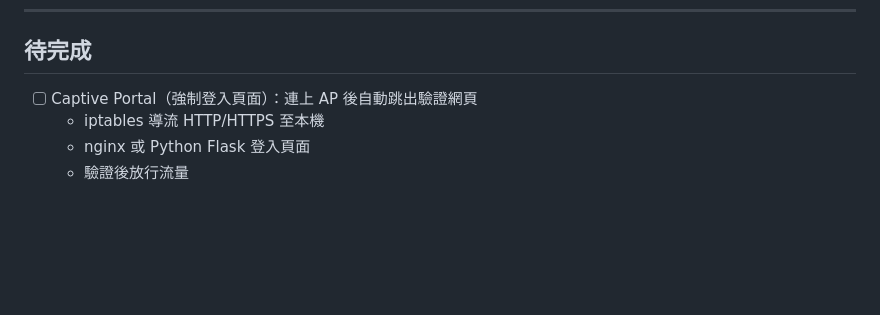
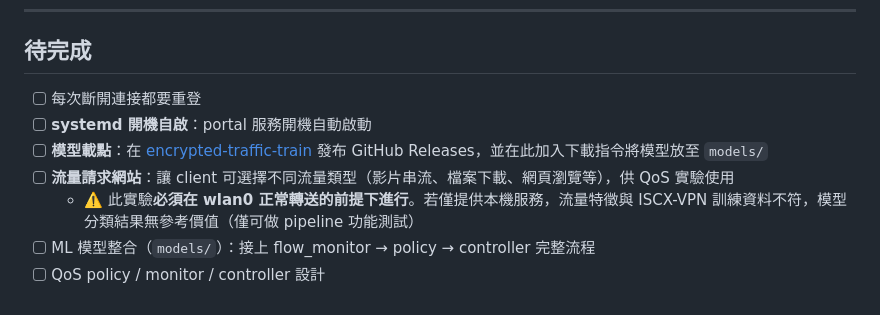
Before and after one commit to hyouka0904/encrypted-traffic-deploy, a Markdown page: README.md, the part around one of its changes. Rendered like a GitHub page; blank space fills up the shorter version.

```diff
--- a/README.md
+++ b/README.md
@@ -186,7 +196,10 @@ DHCP 派發範圍：`192.168.4.10` ~ `192.168.4.50`
 
 ## 待完成
 
-- [ ] Captive Portal（強制登入頁面）：連上 AP 後自動跳出驗證網頁
-  - iptables 導流 HTTP/HTTPS 至本機
-  - nginx 或 Python Flask 登入頁面
-  - 驗證後放行流量
+- [ ] 每次斷開連接都要重登
+- [ ] **systemd 開機自啟**：portal 服務開機自動啟動
+- [ ] **模型載點**：在 [encrypted-traffic-train](https://github.com/hyouka0904/encrypted-traffic-train) 發布 GitHub Releases，並在此加入下載指令將模型放至 `models/`
+- [ ] **流量請求網站**：讓 client 可選擇不同流量類型（影片串流、檔案下載、網頁瀏覽等），供 QoS 實驗使用
+  - ⚠️ 此實驗**必須在 wlan0 正常轉送的前提下進行**。若僅提供本機服務，流量特徵與 ISCX-VPN 訓練資料不符，模型分類結果無參考價值（僅可做 pipeline 功能測試）
+- [ ] ML 模型整合（`models/`）：接上 flow_monitor → policy → controller 完整流程
+- [ ] QoS policy / monitor / controller 設計
```
Also changed, not shown: other parts of README.md (+74 -64 lines).
